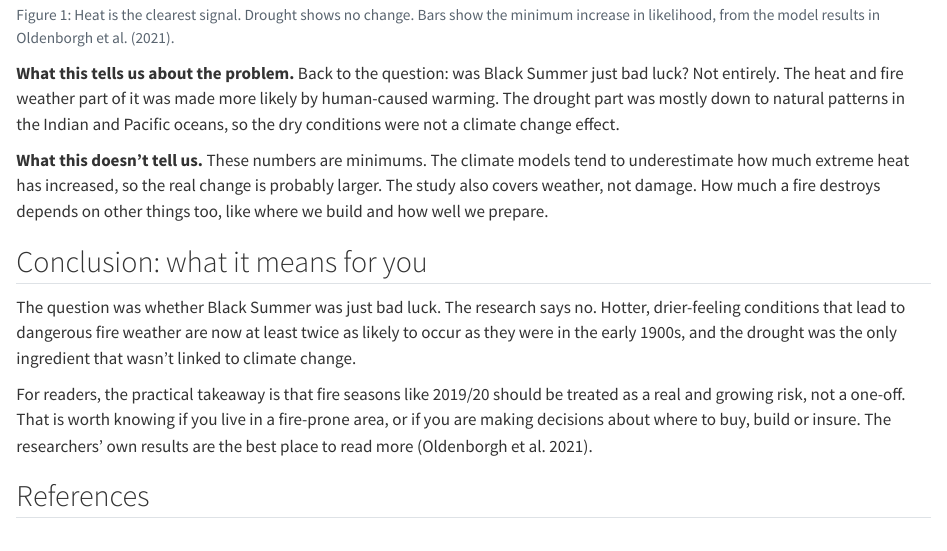
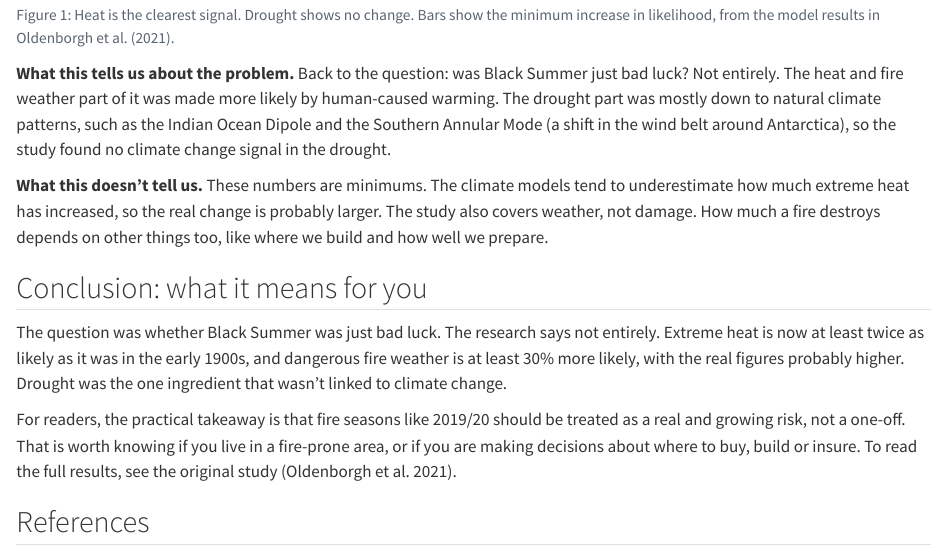
Before and after one commit to ETC5523-2026/etc5523-assignment-3-sjad0015-git, a Quarto document (posts/bushfire-risk/index.qmd): the page in a window 1100 px wide, from 1370 px down. Rendered offline with R 4.5, knitr and Pandoc in place of Quarto, with nearby package versions.

Commit message:
Fix some errors

````diff
--- a/posts/bushfire-risk/index.qmd
+++ b/posts/bushfire-risk/index.qmd
@@ -76,14 +76,14 @@ ggplot(risk, aes(times, driver, fill = focus)) +
   )
 ```
 
-**What this tells us about the problem.** Back to the question: was Black Summer just bad luck? Not entirely. The heat and fire weather part of it was made more likely by human-caused warming. The drought part was mostly down to natural patterns in the Indian and Pacific oceans, so the dry conditions were not a climate change effect.
+**What this tells us about the problem.** Back to the question: was Black Summer just bad luck? Not entirely. The heat and fire weather part of it was made more likely by human-caused warming. The drought part was mostly down to natural climate patterns, such as the Indian Ocean Dipole and the Southern Annular Mode (a shift in the wind belt around Antarctica), so the study found no climate change signal in the drought.
 
 **What this doesn't tell us.** These numbers are minimums. The climate models tend to underestimate how much extreme heat has increased, so the real change is probably larger. The study also covers weather, not damage. How much a fire destroys depends on other things too, like where we build and how well we prepare.
 
 ## Conclusion: what it means for you
 
-The question was whether Black Summer was just bad luck. The research says no. Hotter, drier-feeling conditions that lead to dangerous fire weather are now at least twice as likely to occur as they were in the early 1900s, and the drought was the only ingredient that wasn't linked to climate change.
+The question was whether Black Summer was just bad luck. The research says not entirely. Extreme heat is now at least twice as likely as it was in the early 1900s, and dangerous fire weather is at least 30% more likely, with the real figures probably higher. Drought was the one ingredient that wasn't linked to climate change.
 
-For readers, the practical takeaway is that fire seasons like 2019/20 should be treated as a real and growing risk, not a one-off. That is worth knowing if you live in a fire-prone area, or if you are making decisions about where to buy, build or insure. The researchers' own results are the best place to read more [@vanoldenborgh2021].
+For readers, the practical takeaway is that fire seasons like 2019/20 should be treated as a real and growing risk, not a one-off. That is worth knowing if you live in a fire-prone area, or if you are making decisions about where to buy, build or insure. To read the full results, see the original study [@vanoldenborgh2021].
 
 ## References
````
